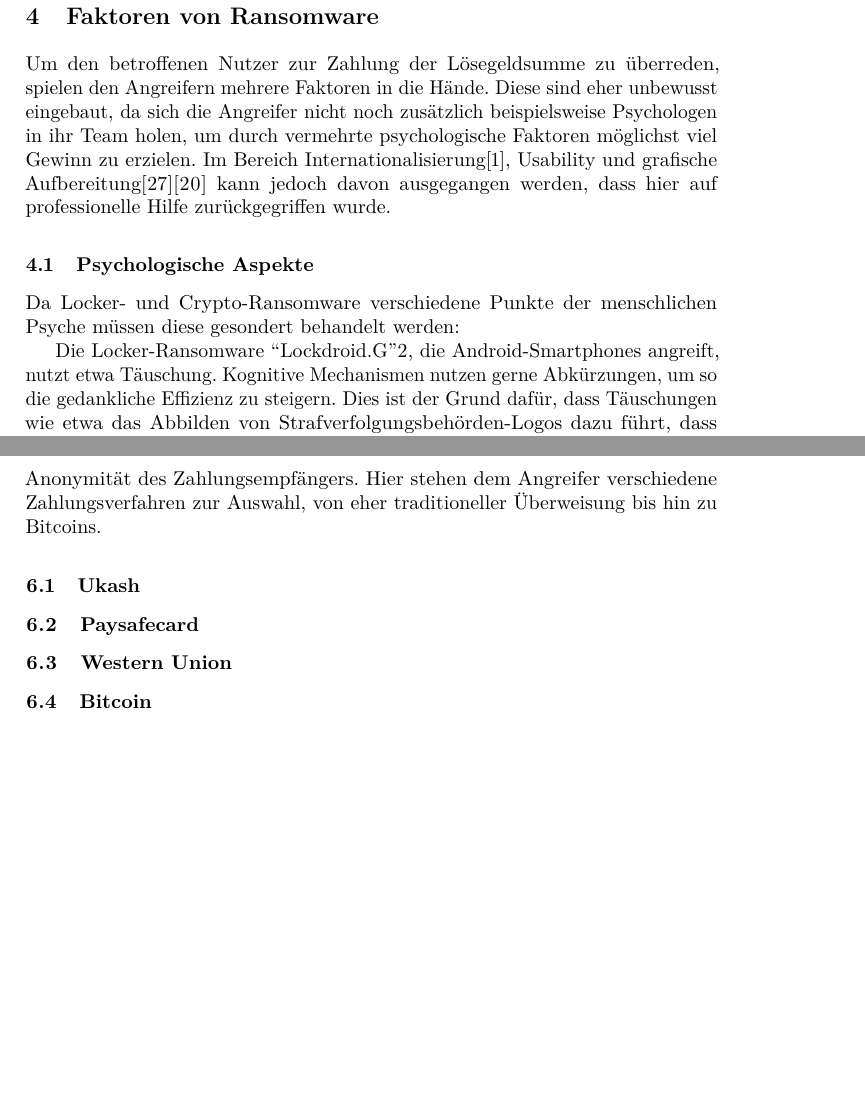
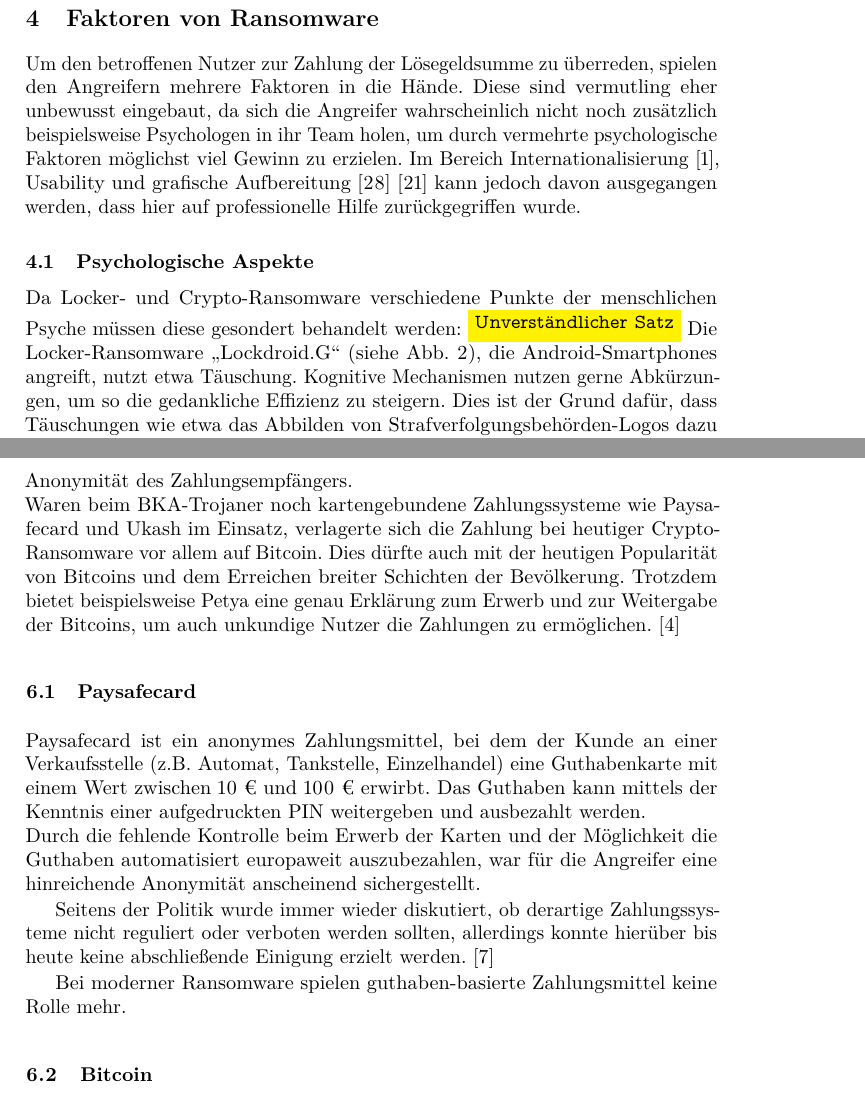
Before and after one commit to Lechindianer/WebTech_Ransomware, a LaTeX paper (paper/paper.tex, which reads paper/faktoren.tex, paper/zahlung.tex): two parts of pages 5 and 11 of 16 before the commit and two parts of pages 5 and 11 of 17 after it, joined at a grey line, cut so that both start at the same text, the shorter picture padded with empty space. Compiled offline with pdfLaTeX.

Commit message:
Korrekturen Faktoren Zahlungsmittel

```diff
--- a/paper/faktoren.tex
+++ b/paper/faktoren.tex
@@ -1,16 +1,15 @@
-Um den betroffenen Nutzer zur Zahlung der Lösegeldsumme zu überreden, spielen den Angreifern mehrere Faktoren in die Hände. Diese sind eher unbewusst eingebaut, da sich die Angreifer nicht noch zusätzlich beispielsweise Psychologen in ihr Team holen, um durch vermehrte psychologische Faktoren möglichst viel Gewinn zu erzielen. Im Bereich Internationalisierung\cite{faktoren:l18n}, Usability und grafische Aufbereitung\cite{faktoren:grafik}\cite{evolution} kann jedoch davon ausgegangen werden, dass hier auf professionelle Hilfe zurückgegriffen wurde.
+Um den betroffenen Nutzer zur Zahlung der Lösegeldsumme zu überreden, spielen den Angreifern mehrere Faktoren in die Hände. Diese sind vermutling eher unbewusst eingebaut, da sich die Angreifer wahrscheinlich nicht noch zusätzlich beispielsweise Psychologen in ihr Team holen, um durch vermehrte psychologische Faktoren möglichst viel Gewinn zu erzielen. Im Bereich Internationalisierung \cite{faktoren:l18n}, Usability und grafische Aufbereitung \cite{faktoren:grafik} \cite{evolution} kann jedoch davon ausgegangen werden, dass hier auf professionelle Hilfe zurückgegriffen wurde.
 
 \subsection{Psychologische Aspekte}
 
-Da Locker- und Crypto-Ransomware verschiedene Punkte der menschlichen Psyche müssen diese gesondert behandelt werden:
-
-Die Locker-Ransomware ``Lockdroid.G''\ref{fig:lockdroid}, die Android-Smartphones angreift, nutzt etwa Täuschung. Kognitive Mechanismen nutzen gerne Abkürzungen, um so die gedankliche Effizienz zu steigern. Dies ist der Grund dafür, dass Täuschungen wie etwa das Abbilden von Strafverfolgungsbehörden-Logos dazu führt, dass Menschen die Legitimität der Meldung nicht anzweifeln.
+Da Locker- und Crypto-Ransomware verschiedene Punkte der menschlichen Psyche müssen diese gesondert behandelt werden: \dcorr
+Die Locker-Ransomware "`Lockdroid.G"' (siehe Abb.~\ref{fig:lockdroid}), die Android-Smartphones angreift, nutzt etwa Täuschung. Kognitive Mechanismen nutzen gerne Abkürzungen, um so die gedankliche Effizienz zu steigern. Dies ist der Grund dafür, dass Täuschungen wie etwa das Abbilden von Strafverfolgungsbehörden-Logos dazu führt, dass Menschen die Legitimität der Meldung nicht anzweifeln.
 
 \begin{wrapfigure}{r}{0.3\textwidth}
   \begin{center}
     \includegraphics[width=0.48\textwidth]{img/android_locker.png}
   \end{center}
-  \caption{Locker am Beispiel ``Lockdroid.G''\cite{evolution}}
+  \caption{Locker am Beispiel ``Lockdroid.G'' \cite{evolution}}
   \label{fig:lockdroid}
 \end{wrapfigure}
 
--- a/paper/paper.tex
+++ b/paper/paper.tex
@@ -98,6 +98,7 @@ qt=false%
 
 
 \def\dcn{\colorbox{yellow}{$^{\texttt{Zitat benötigt}}$}~}
+\def\dcorr{\colorbox{yellow}{$^{\texttt{Unverständlicher Satz}}$}~}
 
 \begin{document}
 
--- a/paper/zahlung.tex
+++ b/paper/zahlung.tex
@@ -1,6 +1,12 @@
-Eine weitere Komponente warum heutige Ransomware so erfolgreich ist, stellt die Möglichkeit einer anonymen Bezahlung dar, vor allem in Hinsicht auf die Anonymität des Zahlungsempfängers. Hier stehen dem Angreifer verschiedene Zahlungsverfahren zur Auswahl, von eher traditioneller Überweisung bis hin zu Bitcoins.
+Eine weitere Komponente warum heutige Ransomware so erfolgreich ist, stellt die Möglichkeit einer anonymen Bezahlung dar, vor allem in Hinsicht auf die Anonymität des Zahlungsempfängers. \\
+Waren beim BKA-Trojaner noch kartengebundene Zahlungssysteme wie Paysafecard und Ukash im Einsatz, verlagerte sich die Zahlung bei heutiger Crypto-Ransomware vor allem auf Bitcoin. Dies dürfte auch mit der heutigen Popularität von Bitcoins und dem Erreichen breiter Schichten der Bevölkerung. Trotzdem bietet beispielsweise Petya eine genau Erklärung zum Erwerb und zur Weitergabe der Bitcoins, um auch unkundige Nutzer die Zahlungen zu ermöglichen. \cite{petya:infect}
 
-\subsection{Ukash}
 \subsection{Paysafecard}
-\subsection{Western Union}
+Paysafecard ist ein anonymes Zahlungsmittel, bei dem der Kunde an einer Verkaufsstelle (z.B. Automat, Tankstelle, Einzelhandel) eine Guthabenkarte mit einem Wert zwischen 10 € und 100 € erwirbt. Das Guthaben kann mittels der Kenntnis einer aufgedruckten PIN weitergeben und ausbezahlt werden. \\
+Durch die fehlende Kontrolle beim Erwerb der Karten und der Möglichkeit die Guthaben automatisiert europaweit auszubezahlen, war für die Angreifer eine hinreichende Anonymität anscheinend sichergestellt.
+
+Seitens der Politik wurde immer wieder diskutiert, ob derartige Zahlungssysteme nicht reguliert oder verboten werden sollten, allerdings konnte hierüber bis heute keine abschließende Einigung erzielt werden. \cite{paysafecard}
+
+Bei moderner Ransomware spielen guthaben-basierte Zahlungsmittel keine Rolle mehr.
+
 \subsection{Bitcoin}
```
Also changed, not shown: paper/paper.bib (+9 -0 lines), paper/faktoren.tex (6 more changed lines), paper/paper.tex (2 more changed lines).
